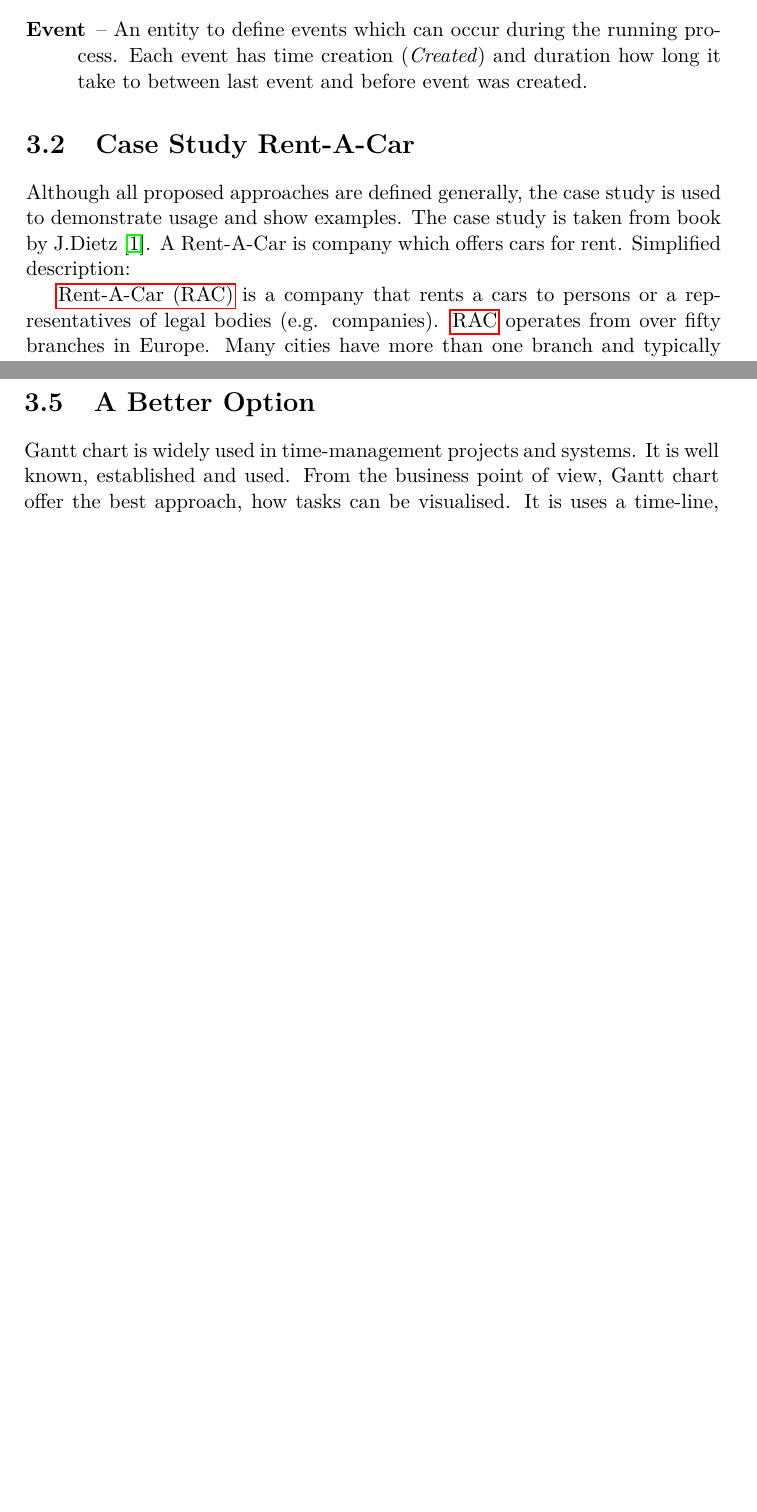
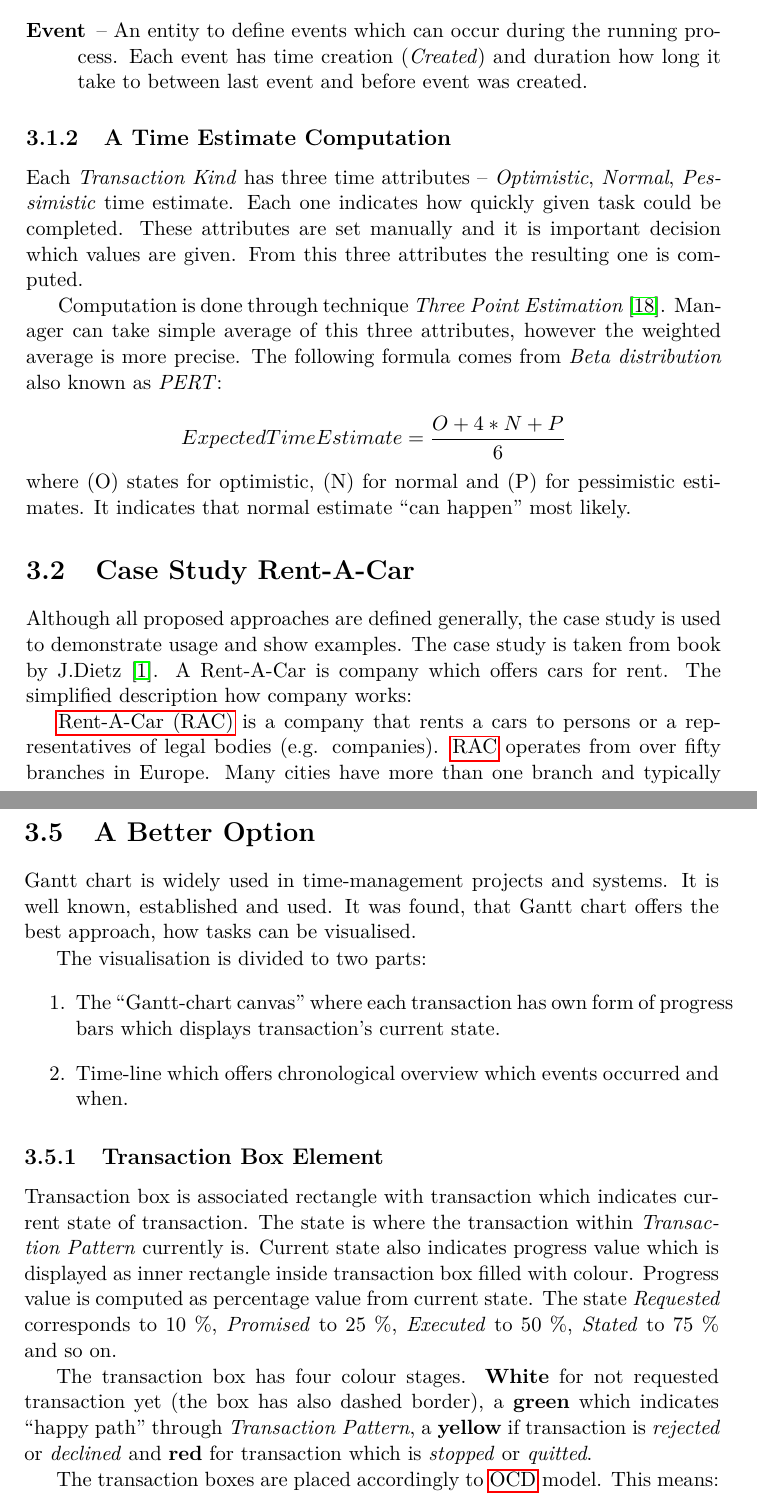
Before and after one commit to petrnymsa/bachelor-thesis-text, a LaTeX thesis (main.tex, which reads chapters/03-proposed-approach.tex): two parts of pages 40 and 45 of 55, joined at a grey line, cut so that both start at the same text, the shorter picture padded with empty space. Compiled offline with pdfLaTeX.

Commit message:
Update on Overleaf.

```diff
--- a/chapters/03-proposed-approach.tex
+++ b/chapters/03-proposed-approach.tex
@@ -64,11 +64,21 @@
 % \item[Initiator / Executor Event] Events which describe that initiator or executor were assigned to \textit{Transaction Instance}. In other words, \textit{Transaction Instance} was initiated or executed by given initiator or executor respectively.
 \end{description}
 
-% These entities serves mainly for defining model within enterprise with \gls{demo} methodology and collecting events from internal enterprise applications.
+\subsection{A Time Estimate Computation}
+Each \textit{Transaction Kind} has three time attributes -- \textit{Optimistic}, \textit{Normal}, \textit{Pessimistic} time estimate. Each one indicates how quickly given task could be completed. These attributes are set manually and it is important decision which values are given. From this three attributes the resulting one is computed.
 
-% -----------------------------------------------------------------------
+Computation is done through technique \textit{Three Point Estimation} \cite{beta-distribution}.
+Manager can take simple average of this three attributes, however the weighted average is more precise.
+The following formula comes from \textit{Beta distribution} also known as \textit{PERT}:
+
+\begin{displaymath}
+\centering
+ExpectedTimeEstimate = \frac{O + 4*N + P}{6}
+\end{displaymath}
+where (O) states for optimistic, (N) for normal and (P) for pessimistic estimates. It indicates that normal estimate ``can happen'' most likely.
+% ----------------------------------------------------------------------------------------
 \section{Case Study Rent-A-Car}
-Although all proposed approaches are defined generally, the case study is used to demonstrate usage and show examples. The case study is taken from book by J.Dietz~\cite{dietz-essence-2015}. A Rent-A-Car is company which offers cars for rent. Simplified description:
+Although all proposed approaches are defined generally, the case study is used to demonstrate usage and show examples. The case study is taken from book by J.Dietz~\cite{dietz-essence-2015}. A Rent-A-Car is company which offers cars for rent. The simplified description how company works:
 
 \gls{rac} is a company that rents a cars to persons or a representatives of legal bodies (e.g. companies). \gls{rac} operates from over fifty branches in Europe. Many cities have more than one branch and typically branches are located near all airports.
 Customer orders are placed through several channels: walk-in, telephone, fax or email. Walk-in customers are usually people who want to rent a car immediately. In all cases, an electronic rental form is filled out by one of the desk officers.
@@ -199,8 +209,19 @@
 However the (iii) and (iv) are not so straightforward. The third condition (iii) is not accomplished because DEMO is used and it does not have to be easy to use and understand. In every enterprise there are specialists (business analysts) that have the responsibility to analyse given enterprise and specify models (for example within \gls{demo}). Other people do not need to have knowledge about this methodology, overall they do not need to have knowledge about some models either. Although \gls{ocd} itself is very concise, it is not so suitable to smaller screens of mobile devices. This implies, that also (iv) is violated.
 
 \section{A Better Option}
-Gantt chart is widely used in time-management projects and systems. It is well known, established and used. From the business point of view, Gantt chart offer the best approach, how tasks can be visualised.
-It is uses a time-line, which user naturally understands and it is nicely connected
+Gantt chart is widely used in time-management projects and systems. It is well known, established and used. It was found, that Gantt chart offers the best approach, how tasks can be visualised.
 
-\subsection{\todo{PERT - beta distribution}}
-\subsection{\todo{Elements}}
+The visualisation is divided to two parts:
+\begin{enumerate}
+\item The ``Gantt-chart canvas'' where each transaction has own form of progress bars which displays transaction's current state.
+\item Time-line which offers chronological overview which events occurred and when.
+\end{enumerate}
+
+\subsection{Transaction Box Element}
+Transaction box is associated rectangle with transaction which indicates current state of transaction. The state is where the transaction within \textit{Transaction Pattern} currently is. Current state also indicates progress value which is displayed as inner rectangle inside transaction box filled with colour. Progress value is computed as percentage value from current state. The state \textit{Requested} corresponds to 10 \%, \textit{Promised} to 25 \%, \textit{Executed} to 50 \%, \textit{Stated} to 75 \% and so on.
+
+The transaction box has four colour stages. \textbf{White} for not requested transaction yet (the box has also dashed border), a \textbf{green} which indicates ``happy path'' through \textit{Transaction Pattern}, a \textbf{yellow} if transaction is \textit{rejected} or \textit{declined} and \textbf{red} for transaction which is \textit{stopped} or \textit{quitted}.
+
+The transaction boxes are placed accordingly to \gls{ocd} model. This means:
+\begin{itemize}
+\item The transaction which ``starts'' whole process is placed as first.
```
Also changed, not shown: myref.bib (+7 -0 lines), chapters/03-proposed-approach.tex (31 more changed lines).
